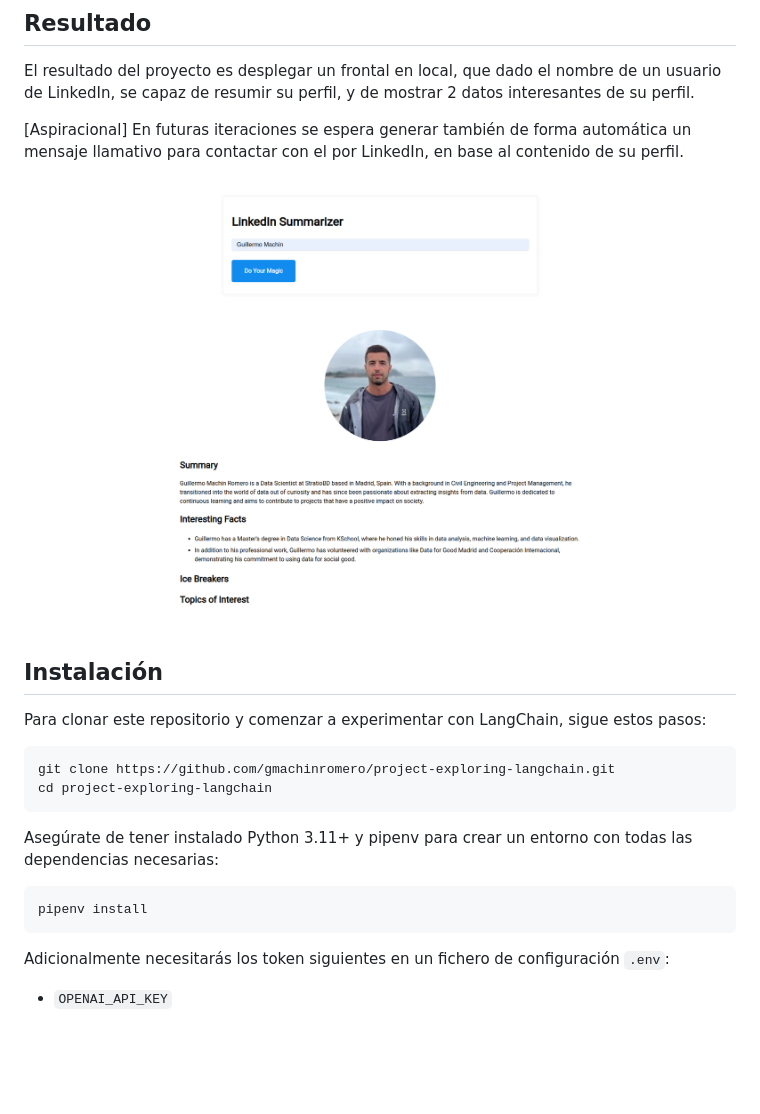
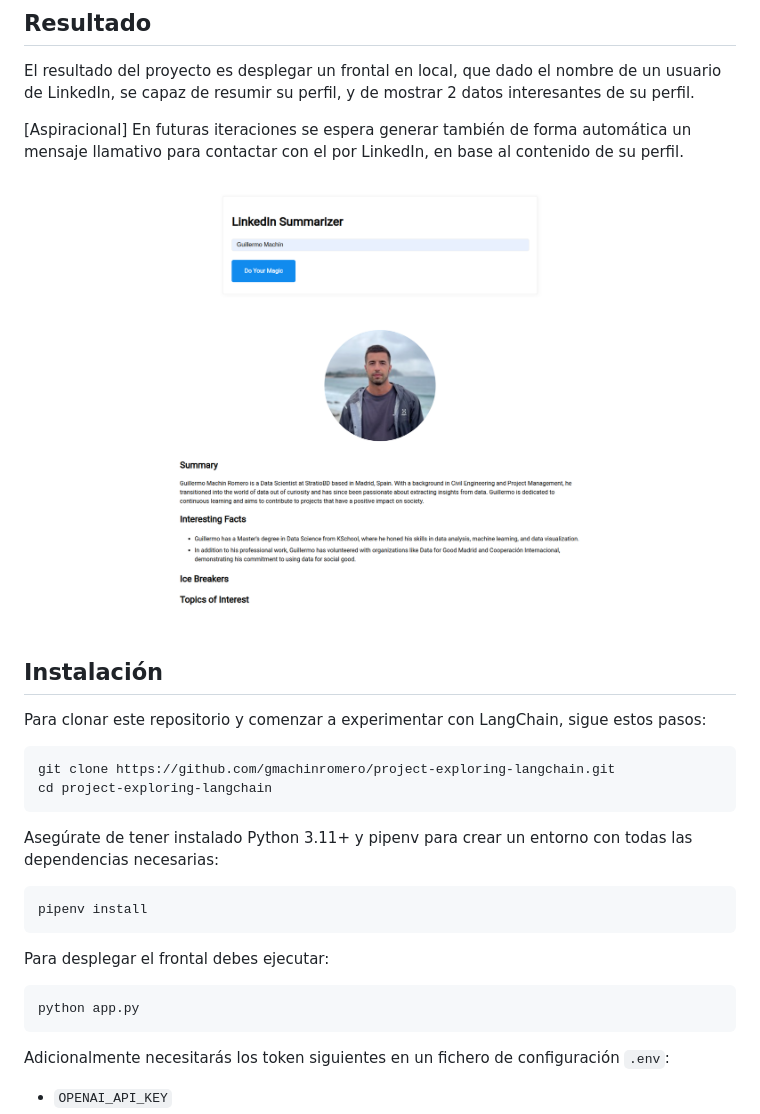
Before and after one commit to gmachinromero/exploring-langchain, a Markdown page: README.md, the part around the change printed below. Rendered like a GitHub page; blank space fills up the shorter version.

````diff
--- a/README.md
+++ b/README.md
@@ -20,7 +20,7 @@ El resultado del proyecto es desplegar un frontal en local, que dado el nombre d
 [Aspiracional]
 En futuras iteraciones se espera generar también de forma automática un mensaje llamativo para contactar con el por LinkedIn, en base al contenido de su perfil.
 
-![img.png](img.png)
+![img.png](img/img.png)
 
 
 ## Instalación
@@ -38,6 +38,11 @@ Asegúrate de tener instalado Python 3.11+ y pipenv para crear un entorno con to
 pipenv install
 ```
 
+Para desplegar el frontal debes ejecutar:
+```bash
+python app.py
+```
+
 Adicionalmente necesitarás los token siguientes en un fichero de configuración `.env`:
 - `OPENAI_API_KEY`
 - `PROXYCURL_API_KEY`
````
Also changed, not shown: other parts of README.md (+30 -1 lines), img/img.png (renamed from img.png), 1 other file.
